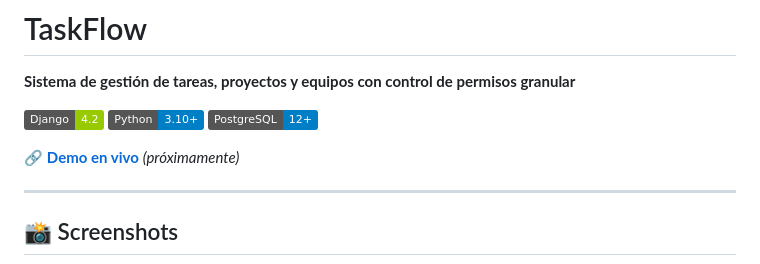
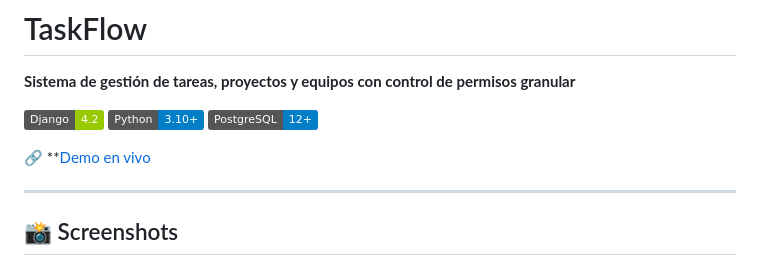
Before and after one commit to MauRyze22/Task_Flow, a Markdown page: README.md, the part around the change. GitHub-like rendering; badges without logos.

```diff
--- a/README.md
+++ b/README.md
@@ -6,7 +6,7 @@
 [![Python](https://img.shields.io/badge/Python-3.10+-blue.svg)](https://www.python.org/)
 [![PostgreSQL](https://img.shields.io/badge/PostgreSQL-12+-blue.svg)](https://www.postgresql.org/)
 
-🔗 **[Demo en vivo](https://task-flow-e013.onrender.com)** *(próximamente)*
+🔗 **[Demo en vivo](https://task-flow-e013.onrender.com)
 
 ---
 
```
